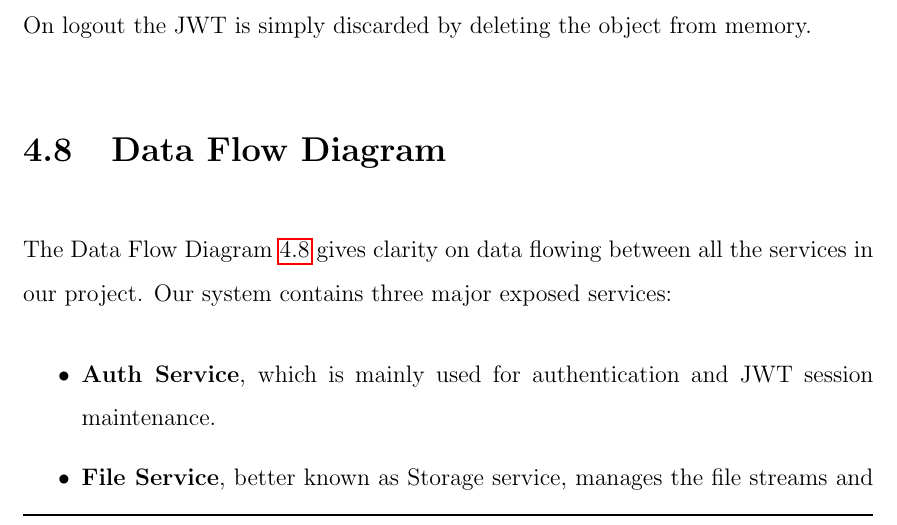
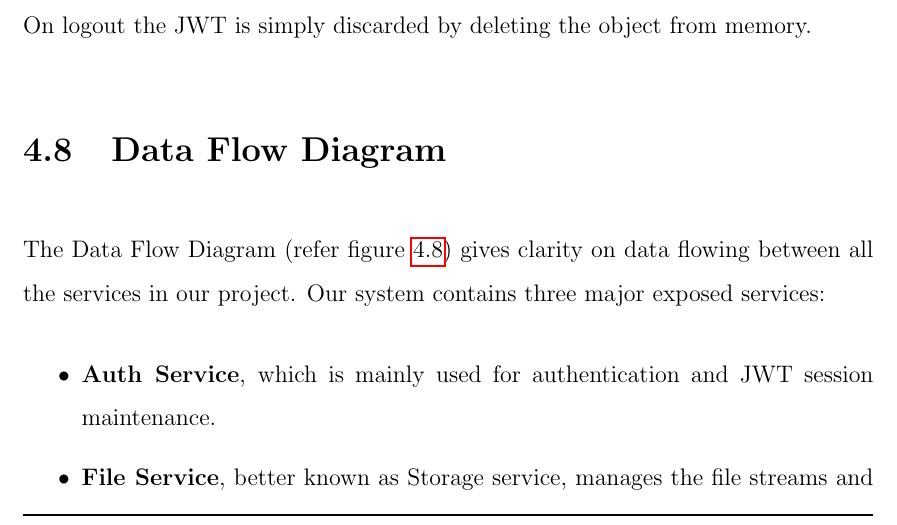
Before and after one commit to yashdiniz/focusa2021, a LaTeX document (report/main.tex, which reads report/chapters/4-design.tex): part of page 68 of 98, cut so that both start at the same text. Compiled offline with pdfLaTeX.

Commit message:
Fixed a reference to DFD in design chp of report.

```diff
--- a/report/chapters/4-design.tex
+++ b/report/chapters/4-design.tex
@@ -364,7 +364,7 @@ On logout the JWT is simply discarded by deleting the object from memory.
 
 \section{Data Flow Diagram}
 
-The Data Flow Diagram \ref{fig:dfd} gives clarity on data flowing between all the services in our project.
+The Data Flow Diagram (refer figure \ref{fig:dfd}) gives clarity on data flowing between all the services in our project.
 Our system contains three major exposed services:
 \begin{itemize}
     \item \textbf{Auth Service}, which is mainly used for authentication and JWT session maintenance.
```
